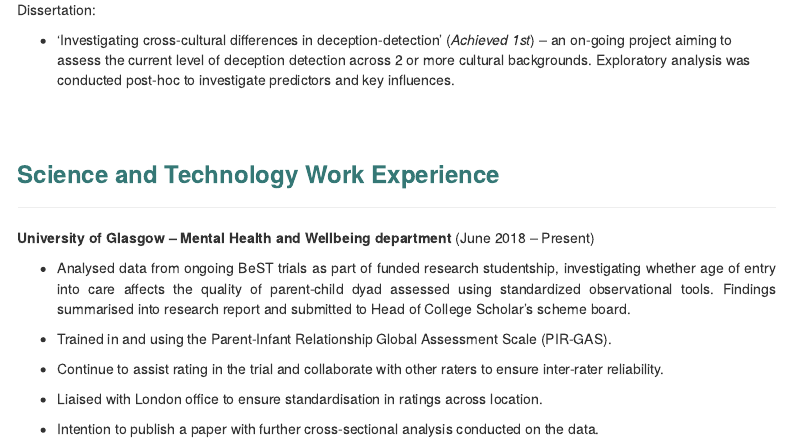
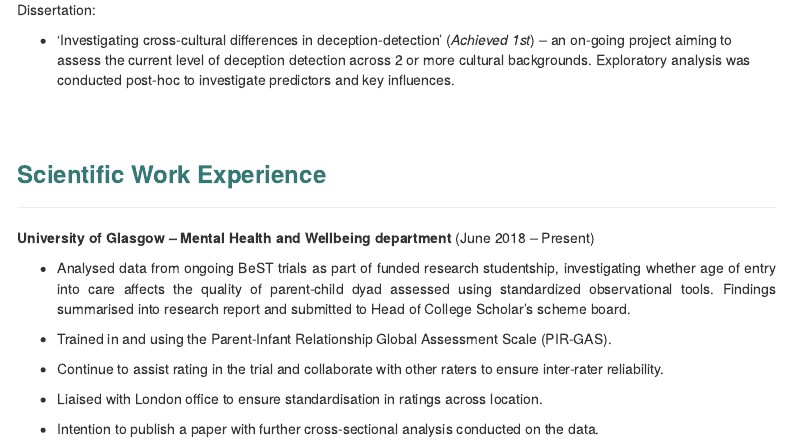
Before and after one commit to r-abdullah/SinglepageCV, an R Markdown document (index.rmd): the page in a window 1100 px wide, from 1110 px down. Rendered offline with R 4.5, knitr and Pandoc, with nearby package versions; menus at the side of the page are left out.

Commit message:
Wording changes

```diff
--- a/index.rmd
+++ b/index.rmd
@@ -48,7 +50,7 @@ Dissertation:
 <br>
 </br>
 
-### **Science and Technology Work Experience**
+### **Scientific Work Experience**
 ***
 
 **University of Glasgow – Mental Health and Wellbeing department** (June 2018 – Present)
```
Also changed, not shown: index.rmd (2 more changed lines), 1 other file.
